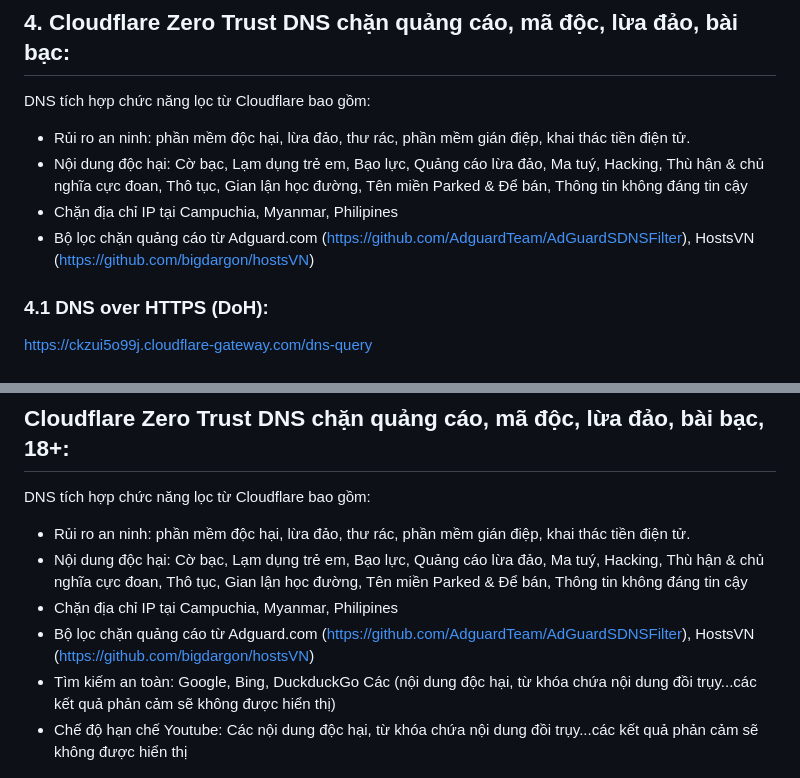
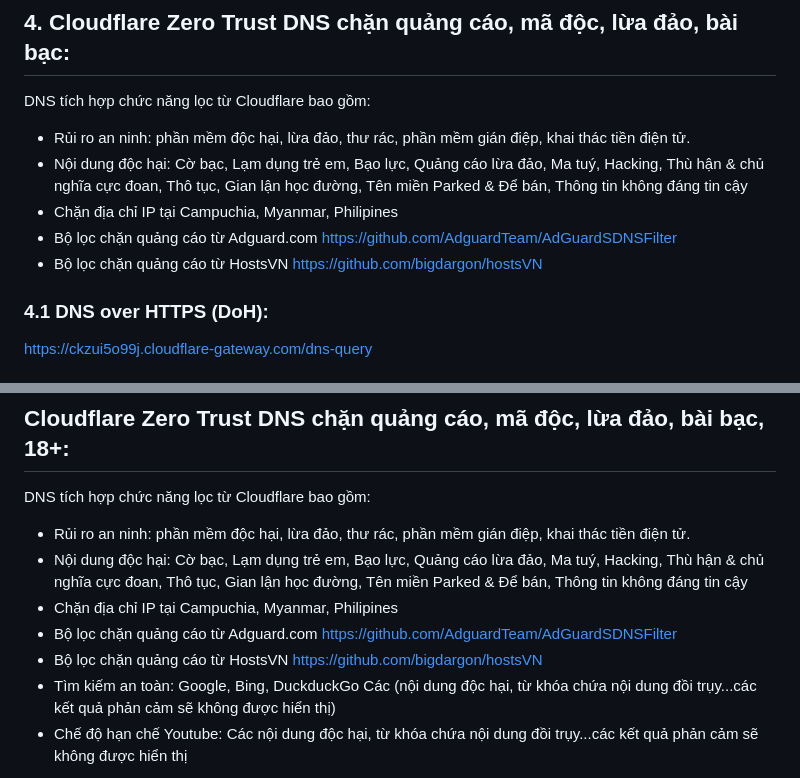
Before and after one commit to o0oS2/DNS-Filter, a Markdown page: README.md, 2 parts joined by grey strips. Rendered like a GitHub page.

```diff
--- a/README.md
+++ b/README.md
@@ -9,7 +9,8 @@ DNS tích hợp chức năng lọc từ Cloudflare bao gồm:
 - Rủi ro an ninh: phần mềm độc hại, lừa đảo, thư rác, phần mềm gián điệp, khai thác tiền điện tử.
 - Nội dung độc hại: Cờ bạc, Lạm dụng trẻ em, Bạo lực, Quảng cáo lừa đảo, Ma tuý, Hacking, Thù hận & chủ nghĩa cực đoan, Thô tục, Gian lận học đường, Tên miền Parked & Để bán, Thông tin không đáng tin cậy
 - Chặn địa chỉ IP tại Campuchia, Myanmar, Philipines
-- Bộ lọc chặn quảng cáo từ Adguard.com (https://github.com/AdguardTeam/AdGuardSDNSFilter), HostsVN (https://github.com/bigdargon/hostsVN)
+- Bộ lọc chặn quảng cáo từ Adguard.com https://github.com/AdguardTeam/AdGuardSDNSFilter
+- Bộ lọc chặn quảng cáo từ HostsVN https://github.com/bigdargon/hostsVN
 ### 4.1 DNS over HTTPS (DoH):
 https://ckzui5o99j.cloudflare-gateway.com/dns-query
 #### Link tải cấu hình cho IOS:
@@ -25,7 +26,8 @@ DNS tích hợp chức năng lọc từ Cloudflare bao gồm:
 - Rủi ro an ninh: phần mềm độc hại, lừa đảo, thư rác, phần mềm gián điệp, khai thác tiền điện tử.
 - Nội dung độc hại: Cờ bạc, Lạm dụng trẻ em, Bạo lực, Quảng cáo lừa đảo, Ma tuý, Hacking, Thù hận & chủ nghĩa cực đoan, Thô tục, Gian lận học đường, Tên miền Parked & Để bán, Thông tin không đáng tin cậy
 - Chặn địa chỉ IP tại Campuchia, Myanmar, Philipines
-- Bộ lọc chặn quảng cáo từ Adguard.com (https://github.com/AdguardTeam/AdGuardSDNSFilter), HostsVN (https://github.com/bigdargon/hostsVN)
+- Bộ lọc chặn quảng cáo từ Adguard.com https://github.com/AdguardTeam/AdGuardSDNSFilter
+- Bộ lọc chặn quảng cáo từ HostsVN https://github.com/bigdargon/hostsVN
 - Tìm kiếm an toàn: Google, Bing, DuckduckGo Các (nội dung độc hại, từ khóa chứa nội dung đồi trụy...các kết quả phản cảm sẽ không được hiển thị)
 - Chế độ hạn chế Youtube: Các nội dung độc hại, từ khóa chứa nội dung đồi trụy...các kết quả phản cảm sẽ không được hiển thị
 ### 5.1 DNS over HTTPS (DoH):
```
